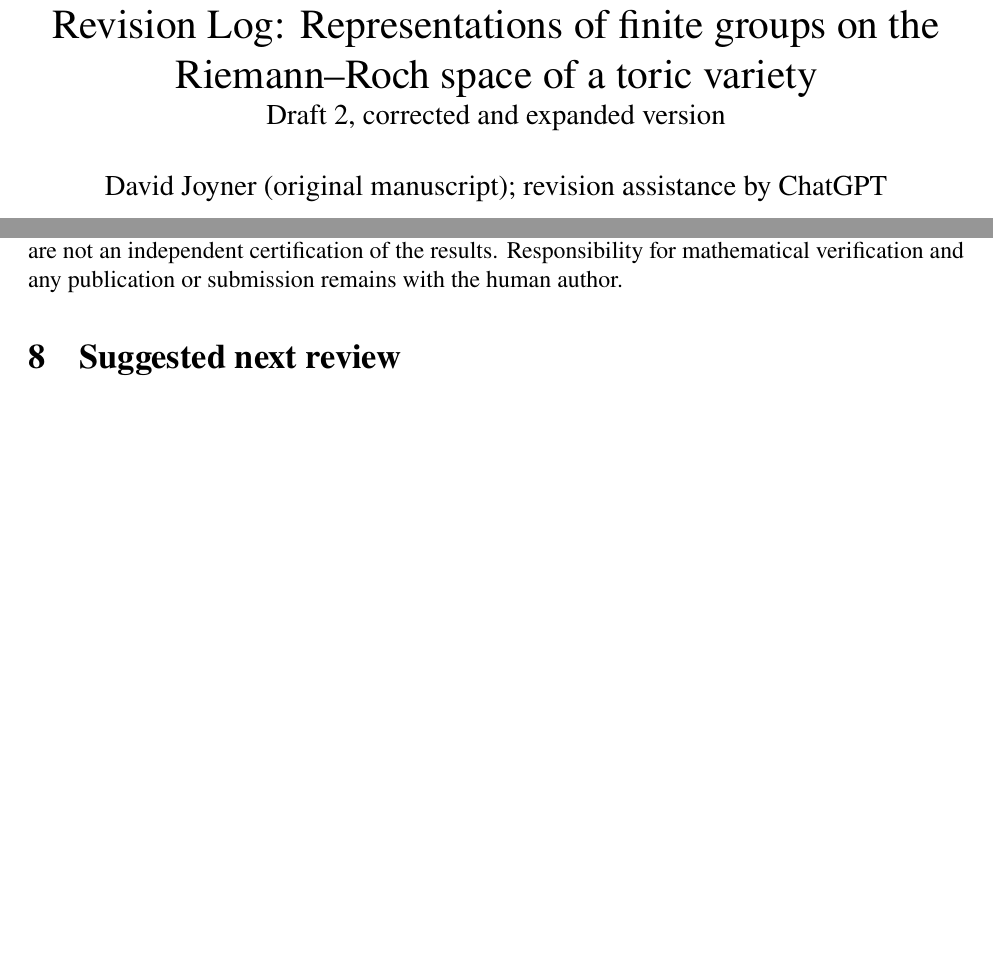
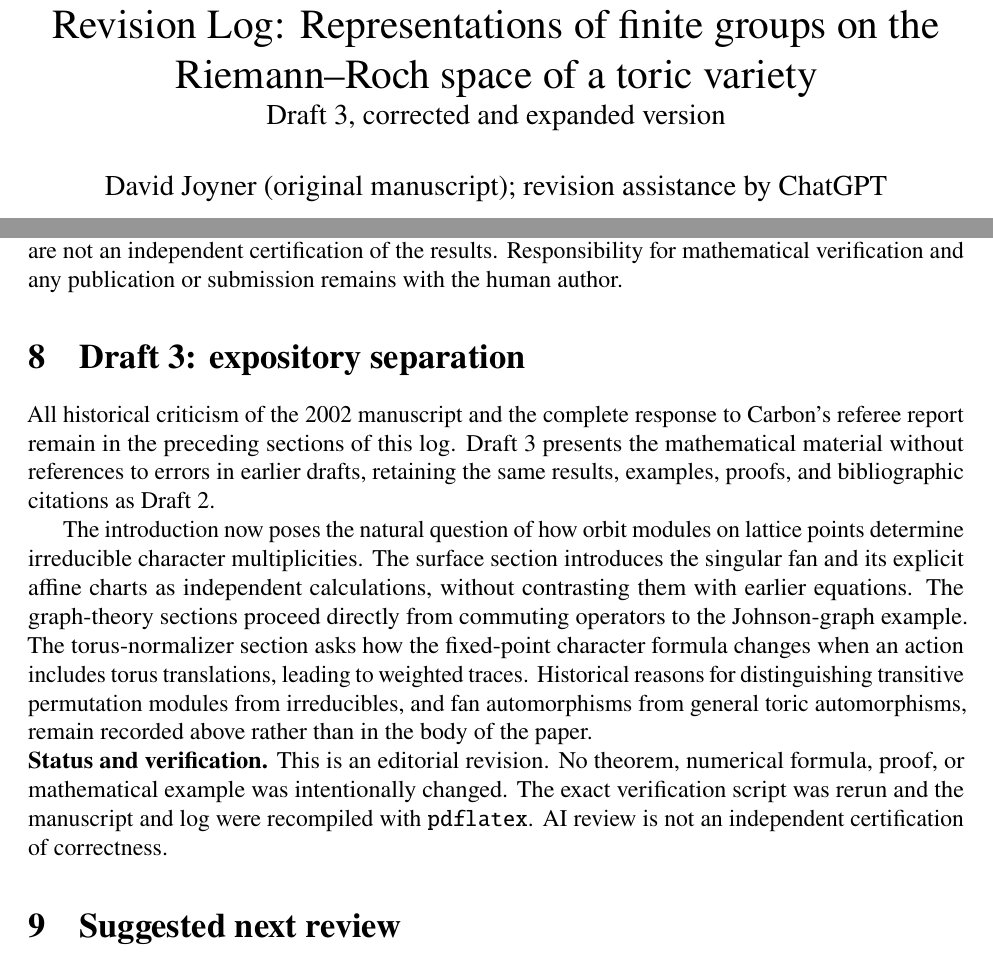
Before and after one commit to wdjoyner/alg-graph-thry, a LaTeX document (toric-repns/revision-log.tex): two parts of pages 1 and 4 of 4, joined at a grey line, cut so that both start at the same text, the shorter picture padded with empty space. Compiled offline with pdfLaTeX.

Commit message:
Draft 3 revision log: preserve historical errors outside manuscript

```diff
--- a/toric-repns/revision-log.tex
+++ b/toric-repns/revision-log.tex
@@ -4,7 +4,7 @@
 \usepackage{amsmath,amssymb,amsthm,array,booktabs,microtype,longtable}
 \IfFileExists{newtxtext.sty}{\usepackage{newtxtext,newtxmath}}{\usepackage{mathptmx}}
 \usepackage[hidelinks]{hyperref}
-\title{Revision Log: Representations of finite groups on the Riemann--Roch space of a toric variety\\\large Draft 2, corrected and expanded version}
+\title{Revision Log: Representations of finite groups on the Riemann--Roch space of a toric variety\\\large Draft 3, corrected and expanded version}
 \author{David Joyner (original manuscript); revision assistance by ChatGPT}
 \date{November 22, 2026}
 \begin{document}
@@ -70,6 +70,29 @@
 \section{AI usage and limitations}
 Carbon (Claude) supplied an initial referee report, which motivated the correction of the false irreducibility claim and erroneous affine equations. ChatGPT (OpenAI GPT-6) conducted the subsequent revision, developed the graph sections, checked mathematical derivations, wrote the exact verification script, checked bibliographic sources, and compiled the LaTeX. These AI activities are not an independent certification of the results. Responsibility for mathematical verification and any publication or submission remains with the human author.
 
+\section{Draft 3: expository separation}
+All historical criticism of the 2002 manuscript and the complete response to Carbon's
+referee report remain in the preceding sections of this log. Draft 3 presents the
+mathematical material without references to errors in earlier drafts, retaining
+the same results, examples, proofs, and bibliographic citations as Draft 2.
+
+The introduction now poses the natural question of how orbit modules on lattice
+points determine irreducible character multiplicities. The surface section
+introduces the singular fan and its explicit affine charts as independent
+calculations, without contrasting them with earlier equations. The graph-theory
+sections proceed directly from commuting operators to the Johnson-graph
+example. The torus-normalizer section asks how the fixed-point character formula
+changes when an action includes torus translations, leading to weighted traces.
+Historical reasons for distinguishing transitive permutation modules from
+irreducibles, and fan automorphisms from general toric automorphisms, remain
+recorded above rather than in the body of the paper.
+
+\noindent\textbf{Status and verification.} This is an editorial revision.
+No theorem, numerical formula, proof, or mathematical example was intentionally
+changed. The exact verification script was rerun and the manuscript and log
+were recompiled with \texttt{pdflatex}. AI review is not an independent
+certification of correctness.
+
 \section{Suggested next review}
 A human referee should pay particular attention to the natural $S_n$-linearization on the hypersimplex line bundle, to the scope of the zonotope lattice-count identity in the intrinsic affine lattice, and to prior art before attributing originality to any graph-spectral generalization.
 \end{document}
```
